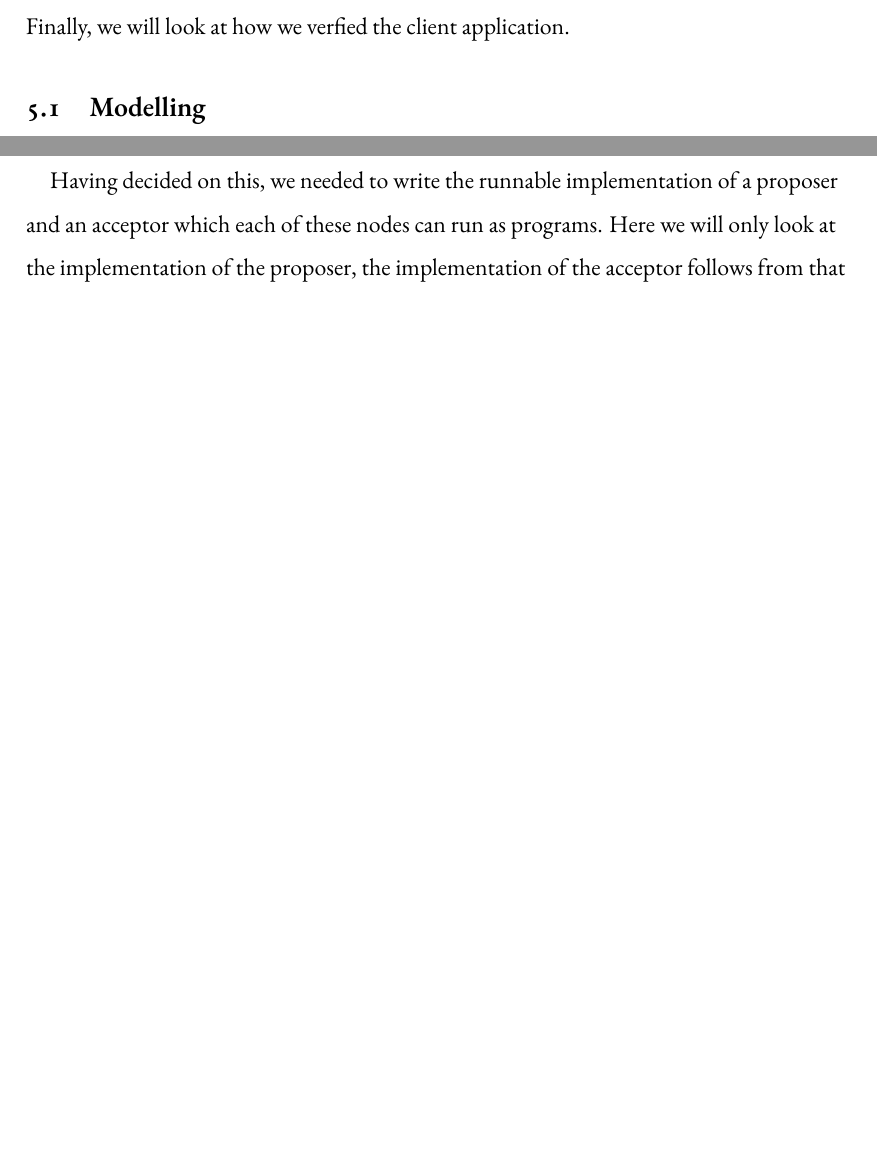
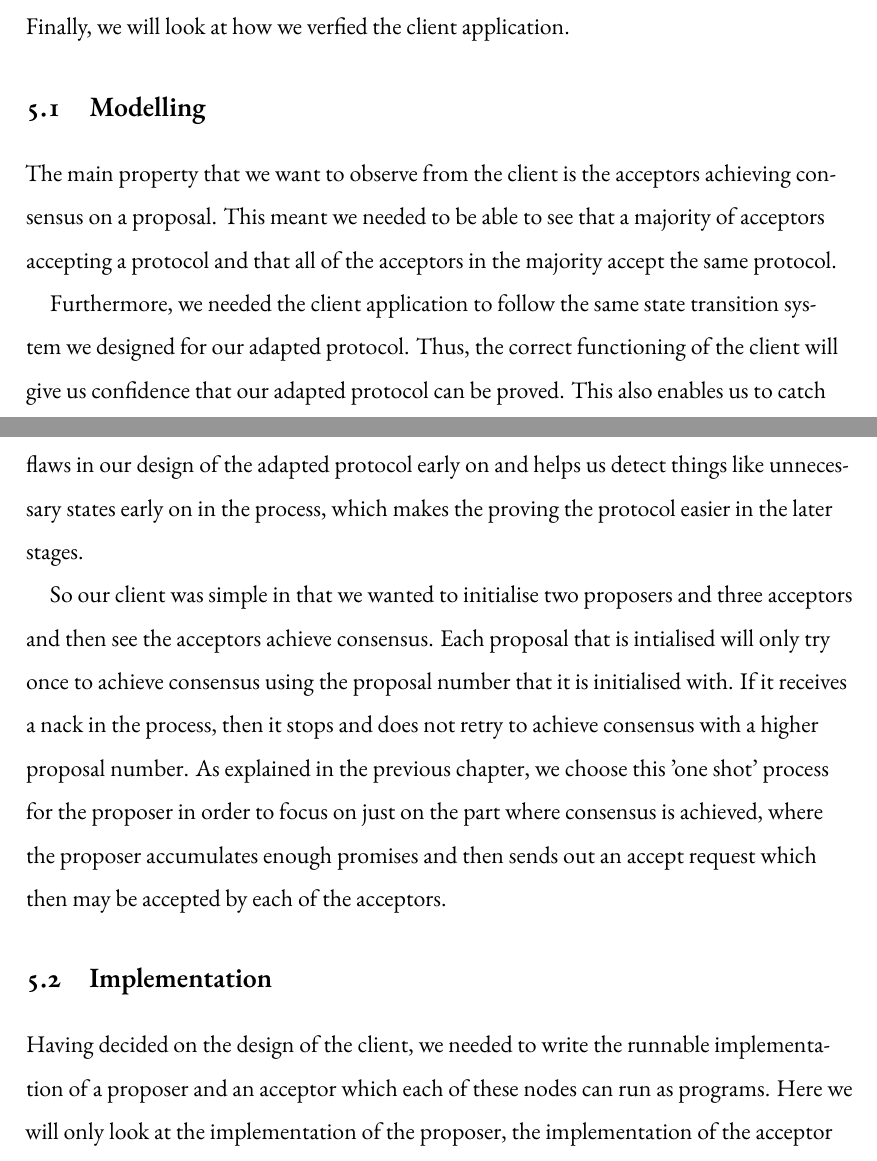
Before and after one commit to anirudhpillai/paxos, a LaTeX thesis (thesis/thesis.tex, which reads thesis/chapters/chapter5.tex): two parts of pages 34 and 35 of 41 before the commit and two parts of pages 34 and 35 of 42 after it, joined at a grey line, cut so that both start at the same text, the shorter picture padded with empty space. Compiled offline with XeLaTeX; a LaTeX package or settings file that is missing is left out.

Commit message:
Restructured client implementation

```diff
--- a/thesis/chapters/chapter5.tex
+++ b/thesis/chapters/chapter5.tex
@@ -20 +18,5 @@ client application.
 
+The main property that we want to observe from the client is the acceptors achieving
+consensus on a proposal. This meant we needed to be able to see that a majority of
+acceptors accepting a protocol and that all of the acceptors in the majority
+accept the same protocol.
@@ -24 +23,7 @@ be given an initial state that satisifed all the imposed invariants.
 
+Furthermore, we needed the client application to follow the same state transition
+system we designed for our adapted protocol. Thus, the correct functioning of the
+client will give us confidence that our adapted protocol can be proved. This also
+enables us to catch flaws in our design of the adapted protocol early on and helps
+us detect things like unnecessary states early on in the process, which makes the
+proving the protocol easier in the later stages.
@@ -29,5 +30,16 @@ acceptors.
 
-Having decided on this, we needed to write the runnable implementation of a
+So our client was simple in that we wanted to initialise two proposers and three
+acceptors and then see the acceptors achieve consensus. Each proposal that is intialised
+will only try once to achieve consensus using the proposal number that it is initialised
+with. If it receives a nack in the process, then it stops and does not retry to
+achieve consensus with a higher proposal number. As explained in the previous
+chapter, we choose this 'one shot' process for the proposer in order to focus on
+just on the part where consensus is achieved, where the proposer accumulates
+enough promises and then sends out an accept request which then may be accepted
+by each of the acceptors.
+
+\section{Implementation}
+Having decided on the design of the client, we needed to write the runnable implementation of a
 proposer and an acceptor which each of these nodes can run as programs. Here we
 will only look at the implementation of the proposer, the implementation of
 the acceptor follows from that and can be found in the \texttt{PaxosAcceptor.v} file.
```
Also changed, not shown: thesis/chapters/chapter2.tex (+7 -0 lines), thesis/chapters/chapter4.tex (+1 -1 lines), thesis/thesis.pdf, thesis/chapters/chapter5.tex (31 more changed lines).
